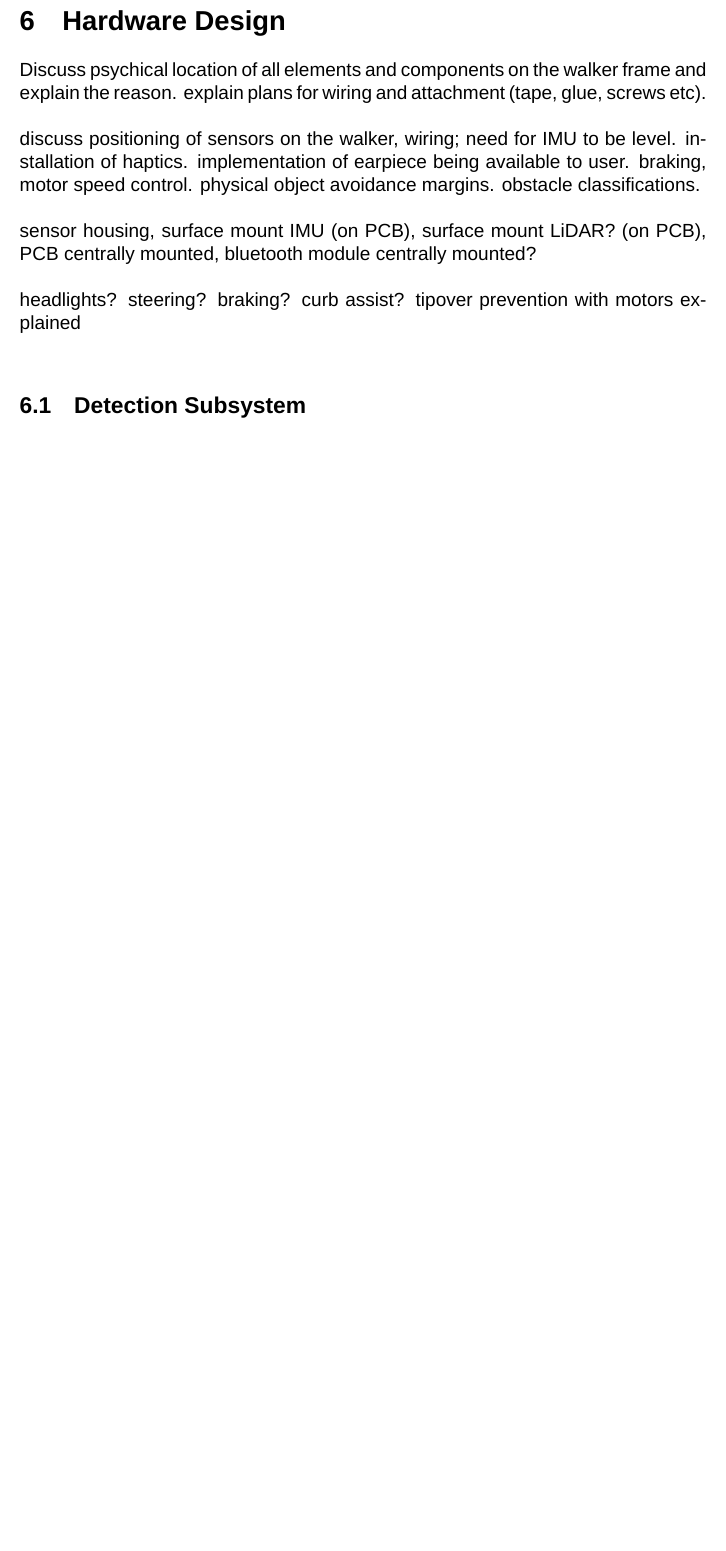
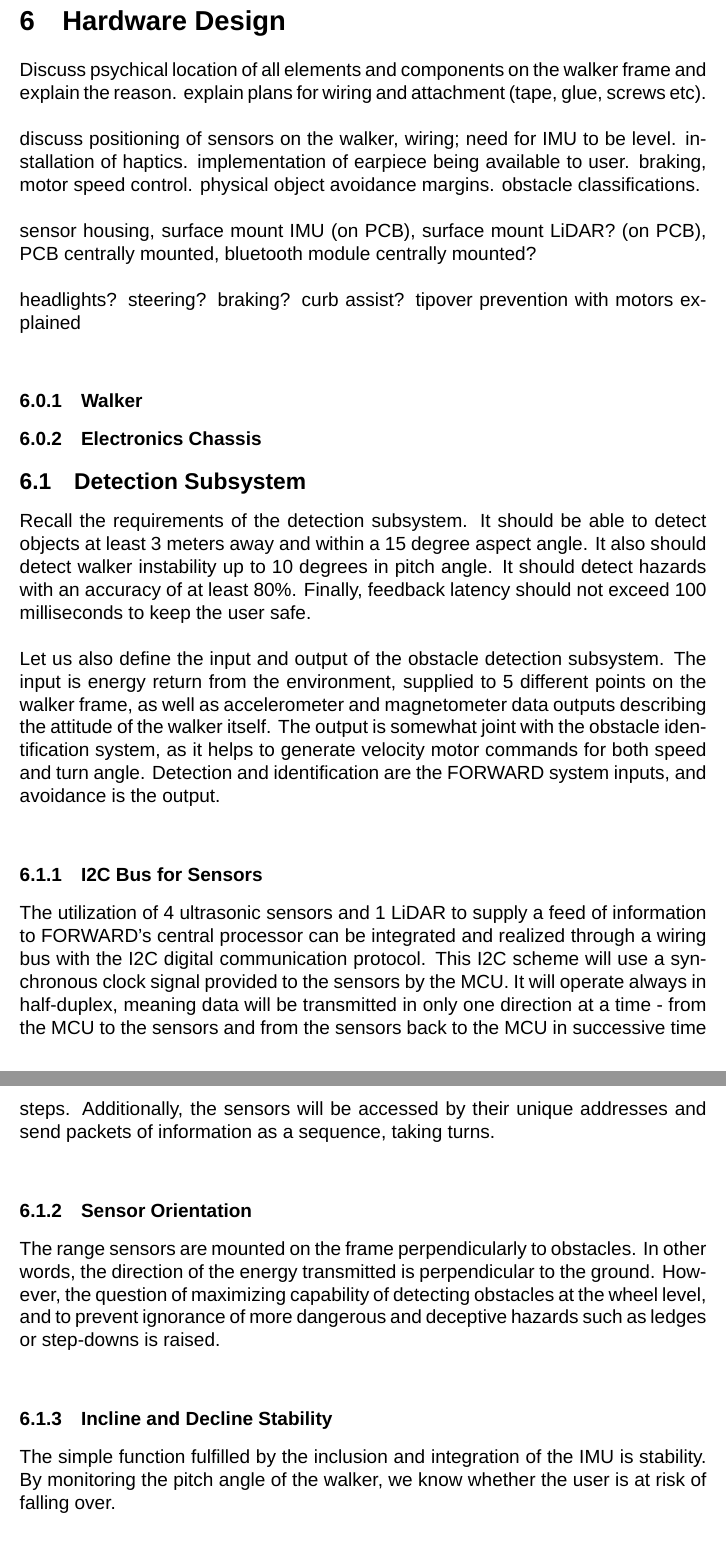
Before and after one commit to FORWARD-Walker/documentation-repo, a LaTeX document (sd1_paper_90.tex, which reads Chapter6-HWDesign/6_0-mounting.tex, Chapter6-HWDesign/6_1-detection_subsystem.tex): part of page 24 of 30 before the commit and two parts of pages 24 and 25 of 31 after it, the two joined at a grey line, cut so that both start at the same text, the shorter picture padded with empty space. Compiled offline with XeLaTeX; a missing font is replaced by an installed copy or a similar font.

Commit message:
design stuff for detection init

```diff
--- a/Chapter6-HWDesign/6_0-mounting.tex
+++ b/Chapter6-HWDesign/6_0-mounting.tex
@@ -5,3 +5,7 @@
 \noindent sensor housing, surface mount IMU (on PCB), surface mount LiDAR? (on PCB), PCB centrally mounted, bluetooth module centrally mounted?\\
 
 \noindent headlights? steering? braking? curb assist? tipover prevention with motors explained\\
+
+\subsubsection{Walker}
+
+\subsubsection{Electronics Chassis}
--- a/Chapter6-HWDesign/6_1-detection_subsystem.tex
+++ b/Chapter6-HWDesign/6_1-detection_subsystem.tex
@@ -1 +1,13 @@
 \subsection{Detection Subsystem}
+\noindent Recall the requirements of the detection subsystem. It should be able to detect objects at least 3 meters away and within a 15 degree aspect angle. It also should detect walker instability up to 10 degrees in pitch angle. It should detect hazards with an accuracy of at least 80\%. Finally, feedback latency should not exceed 100 milliseconds to keep the user safe.\\
+
+\noindent Let us also define the input and output of the obstacle detection subsystem. The input is energy return from the environment, supplied to 5 different points on the walker frame, as well as accelerometer and magnetometer data outputs describing the attitude of the walker itself. The output is somewhat joint with the obstacle identification system, as it helps to generate velocity motor commands for both speed and turn angle. Detection and identification are the FORWARD system inputs, and avoidance is the output.\\
+
+\subsubsection{I2C Bus for Sensors}
+\noindent The utilization of 4 ultrasonic sensors and 1 LiDAR to supply a feed of information to FORWARD's central processor can be integrated and realized through a wiring bus with the I2C digital communication protocol. This I2C scheme will use a synchronous clock signal provided to the sensors by the MCU. It will operate always in half-duplex, meaning data will be transmitted in only one direction at a time - from the MCU to the sensors and from the sensors back to the MCU in successive time steps. Additionally, the sensors will be accessed by their unique addresses and send packets of information as a sequence, taking turns.\\
+
+\subsubsection{Sensor Orientation}
+\noindent The range sensors are mounted on the frame perpendicularly to obstacles. In other words, the direction of the energy transmitted is perpendicular to the ground. However, the question of maximizing capability of detecting obstacles at the wheel level, and to prevent ignorance of more dangerous and deceptive hazards such as ledges or step-downs is raised.\\
+
+\subsubsection{Incline and Decline Stability}
+\noindent The simple function fulfilled by the inclusion and integration of the IMU is stability. By monitoring the pitch angle of the walker, we know whether the user is at risk of falling over.\\
```
Also changed, not shown: Chapter3-Research/3_3-strategic_components.tex (+1 -1 lines), Chapter7-SWDesign/7_0-summary.tex (+8 -0 lines), Chapter7-SWDesign/7_1-detection_subsystem.tex (+8 -1 lines), Chapter9-Testing/9_1-systemtest.tex (+2 -0 lines).
